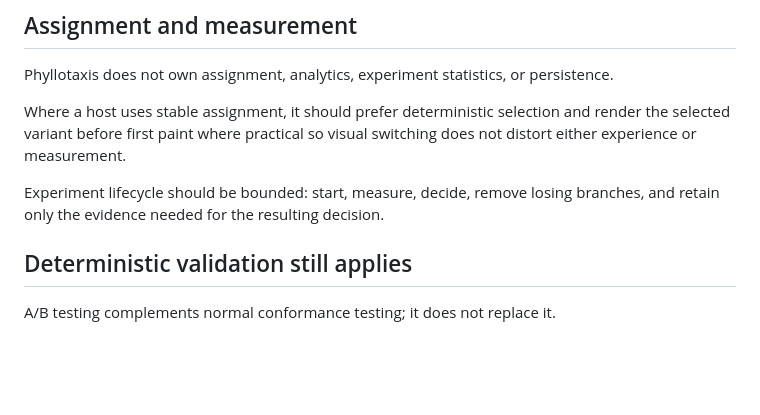
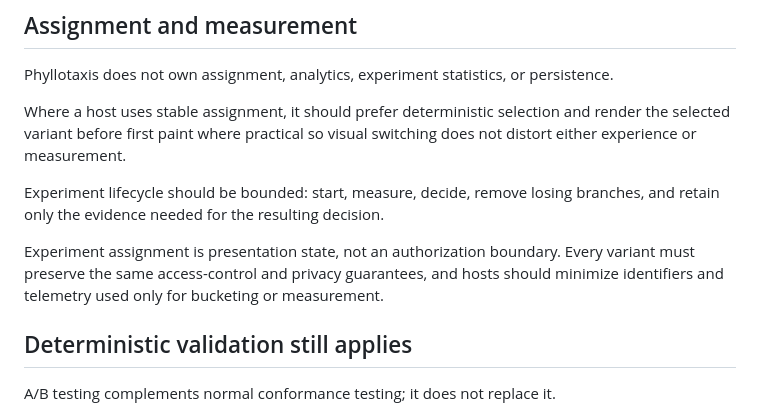
Before and after one commit to hackelia-micrantha/phyllotaxis-community, a Markdown page: docs/decisions/RFC-0003-consumer-experimentation-boundary.md, the part around the change. Drawn GitHub-style; blank space fills up the shorter version.

Commit message:
docs(rfc): clarify experiment security boundary

```diff
--- a/docs/decisions/RFC-0003-consumer-experimentation-boundary.md
+++ b/docs/decisions/RFC-0003-consumer-experimentation-boundary.md
@@ -52,6 +52,8 @@ Phyllotaxis does not own assignment, analytics, experiment statistics, or persis
 Where a host uses stable assignment, it should prefer deterministic selection and render the selected variant before first paint where practical so visual switching does not distort either experience or measurement.
 
 Experiment lifecycle should be bounded: start, measure, decide, remove losing branches, and retain only the evidence needed for the resulting decision.
+
+Experiment assignment is presentation state, not an authorization boundary. Every variant must preserve the same access-control and privacy guarantees, and hosts should minimize identifiers and telemetry used only for bucketing or measurement.
 
 ## Deterministic validation still applies
 
```
